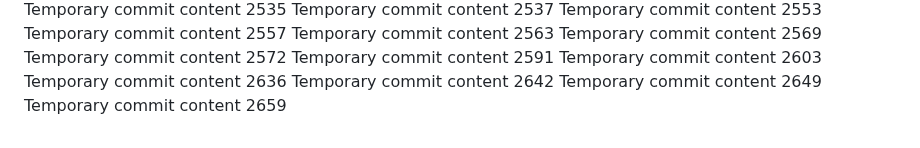
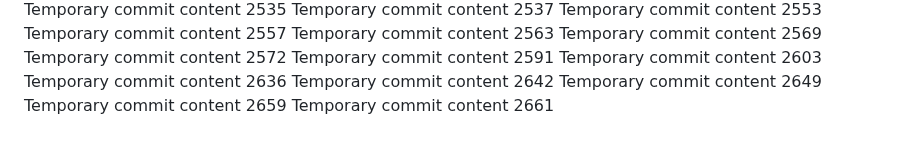
Before and after one commit to paul-inc/web-designers, a Markdown page: readme.md, the part around the change. Rendered like a GitHub page.

```diff
--- a/readme.md
+++ b/readme.md
@@ -243,3 +243,4 @@ Temporary commit content 2636
 Temporary commit content 2642
 Temporary commit content 2649
 Temporary commit content 2659
+Temporary commit content 2661
```
